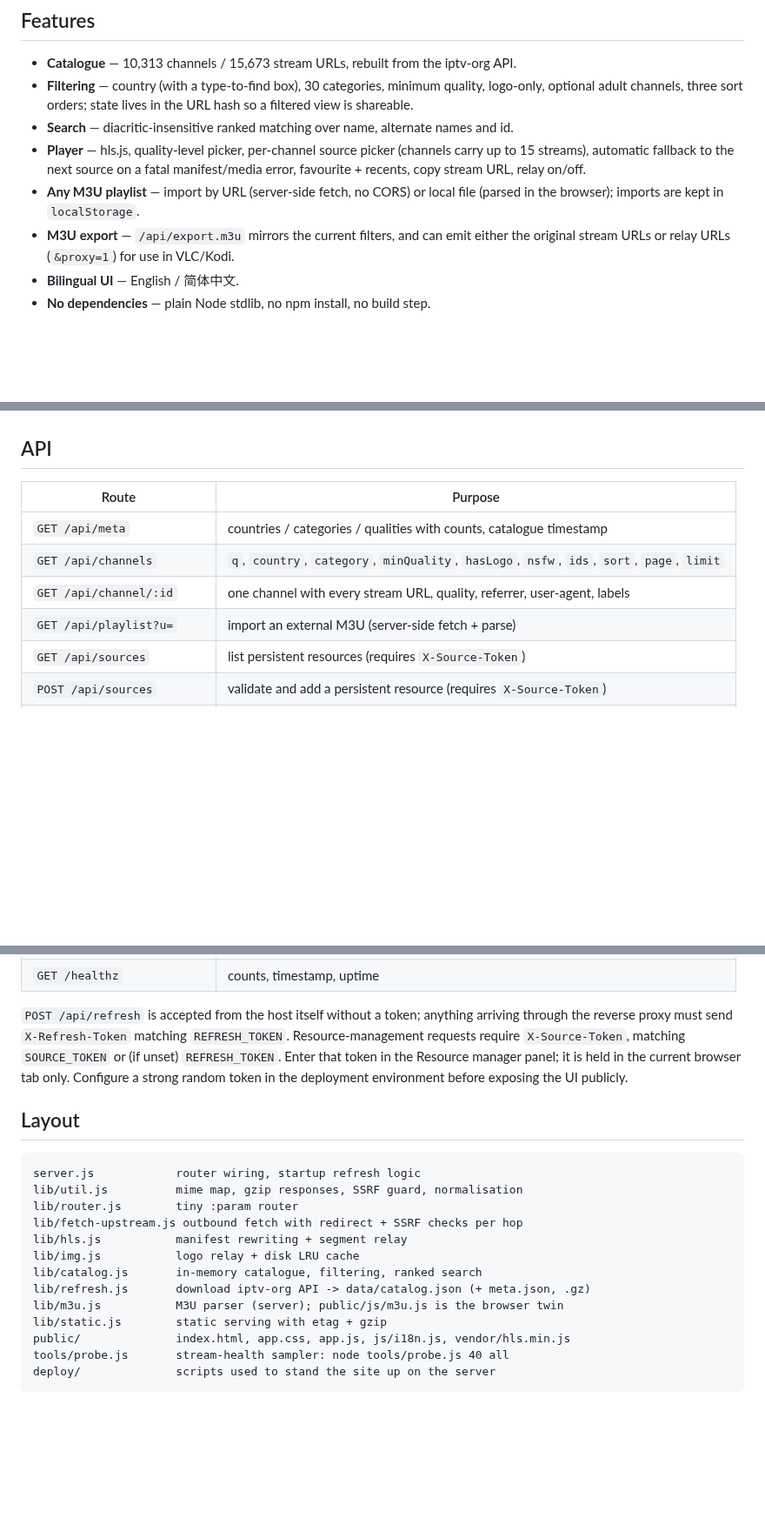
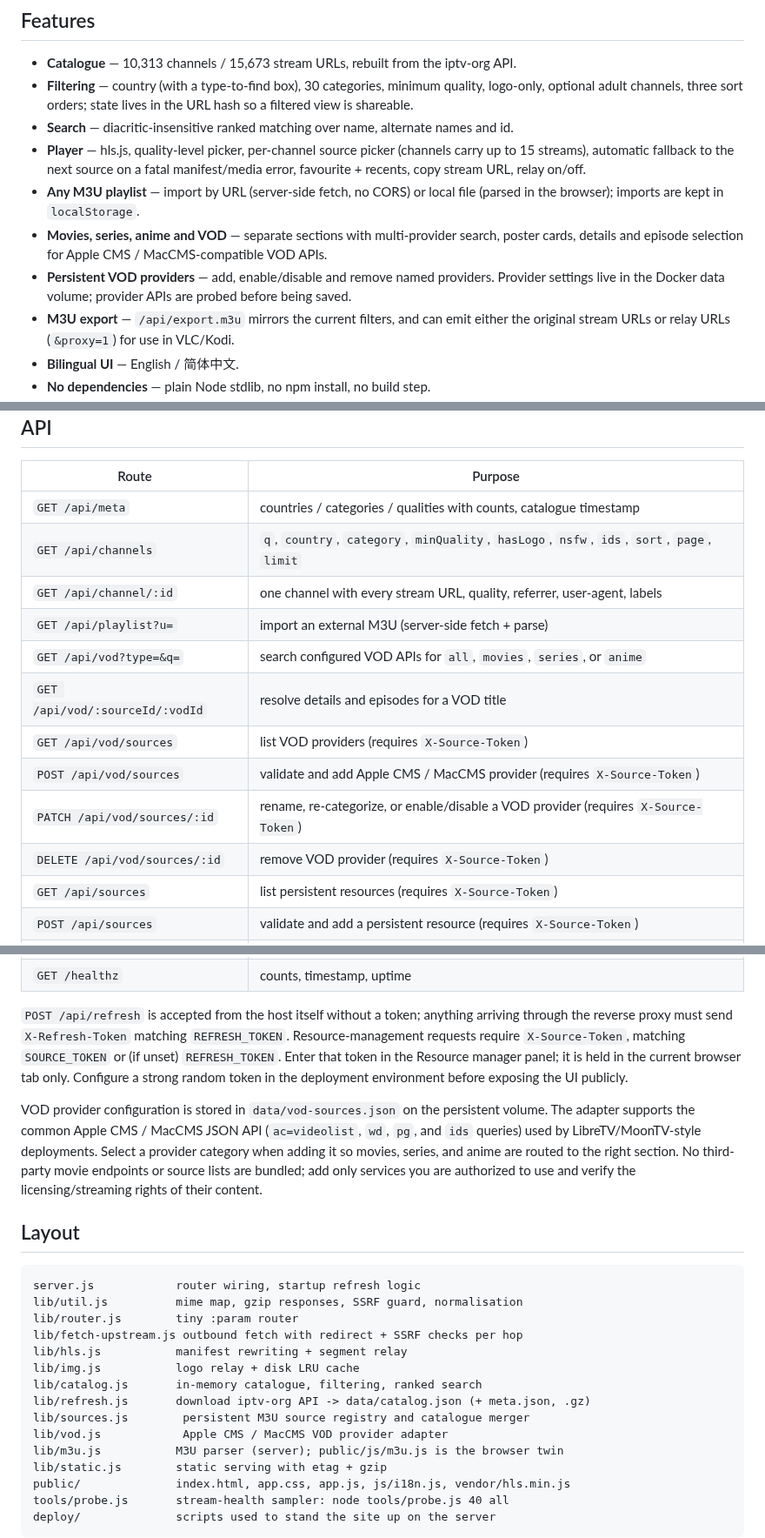
Before and after one commit to bluecarbonsales-coder/iptv, a Markdown page: iptv-web/README.md, 3 parts joined by grey strips. Shown at 87% size. GitHub-like rendering; blank space fills up the shorter version.

Commit message:
Document Movies Series Anime VOD provider support

````diff
--- a/iptv-web/README.md
+++ b/iptv-web/README.md
@@ -50,6 +50,10 @@ play fine through it.
   favourite + recents, copy stream URL, relay on/off.
 - **Any M3U playlist** — import by URL (server-side fetch, no CORS) or local file (parsed
   in the browser); imports are kept in `localStorage`.
+- **Movies, series, anime and VOD** — separate sections with multi-provider search, poster cards,
+  details and episode selection for Apple CMS / MacCMS-compatible VOD APIs.
+- **Persistent VOD providers** — add, enable/disable and remove named providers. Provider settings
+  live in the Docker data volume; provider APIs are probed before being saved.
 - **M3U export** — `/api/export.m3u` mirrors the current filters, and can emit either the
   original stream URLs or relay URLs (`&proxy=1`) for use in VLC/Kodi.
 - **Bilingual UI** — English / 简体中文.
@@ -63,6 +67,12 @@ play fine through it.
 | `GET /api/channels` | `q`, `country`, `category`, `minQuality`, `hasLogo`, `nsfw`, `ids`, `sort`, `page`, `limit` |
 | `GET /api/channel/:id` | one channel with every stream URL, quality, referrer, user-agent, labels |
 | `GET /api/playlist?u=` | import an external M3U (server-side fetch + parse) |
+| `GET /api/vod?type=&q=` | search configured VOD APIs for `all`, `movies`, `series`, or `anime` |
+| `GET /api/vod/:sourceId/:vodId` | resolve details and episodes for a VOD title |
+| `GET /api/vod/sources` | list VOD providers (requires `X-Source-Token`) |
+| `POST /api/vod/sources` | validate and add Apple CMS / MacCMS provider (requires `X-Source-Token`) |
+| `PATCH /api/vod/sources/:id` | rename, re-categorize, or enable/disable a VOD provider (requires `X-Source-Token`) |
+| `DELETE /api/vod/sources/:id` | remove VOD provider (requires `X-Source-Token`) |
 | `GET /api/sources` | list persistent resources (requires `X-Source-Token`) |
 | `POST /api/sources` | validate and add a persistent resource (requires `X-Source-Token`) |
 | `PATCH /api/sources/:id` | rename, change URL, or enable/disable a resource (requires `X-Source-Token`) |
@@ -80,6 +90,12 @@ requests require `X-Source-Token`, matching `SOURCE_TOKEN` or (if unset) `REFRES
 Enter that token in the Resource manager panel; it is held in the current browser tab only.
 Configure a strong random token in the deployment environment before exposing the UI publicly.
 
+VOD provider configuration is stored in `data/vod-sources.json` on the persistent volume. The adapter
+supports the common Apple CMS / MacCMS JSON API (`ac=videolist`, `wd`, `pg`, and `ids` queries) used by
+LibreTV/MoonTV-style deployments. Select a provider category when adding it so movies, series, and
+anime are routed to the right section. No third-party movie endpoints or source lists are bundled;
+add only services you are authorized to use and verify the licensing/streaming rights of their content.
+
 ## Layout
 
 ```
@@ -91,6 +107,8 @@ lib/hls.js           manifest rewriting + segment relay
 lib/img.js           logo relay + disk LRU cache
 lib/catalog.js       in-memory catalogue, filtering, ranked search
 lib/refresh.js       download iptv-org API -> data/catalog.json (+ meta.json, .gz)
+lib/sources.js        persistent M3U source registry and catalogue merger
+lib/vod.js            Apple CMS / MacCMS VOD provider adapter
 lib/m3u.js           M3U parser (server); public/js/m3u.js is the browser twin
 lib/static.js        static serving with etag + gzip
 public/              index.html, app.css, app.js, js/i18n.js, vendor/hls.min.js
````
